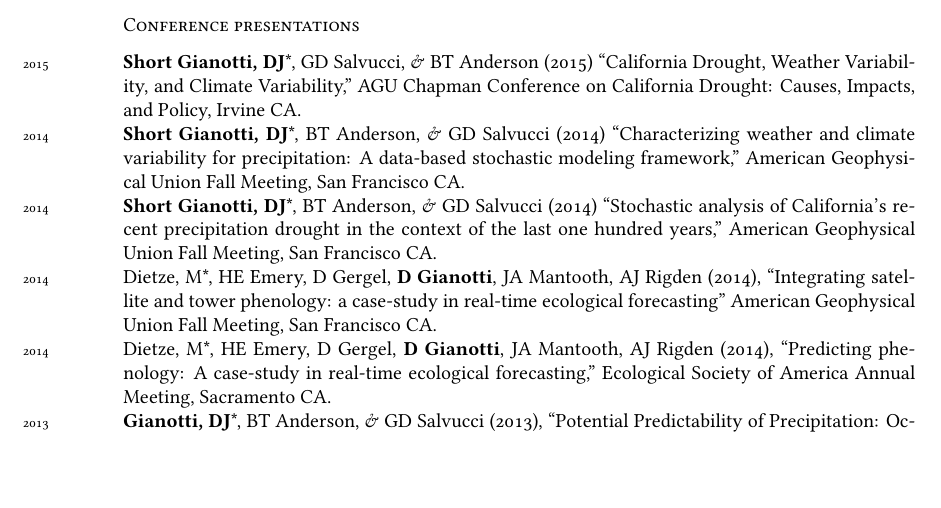
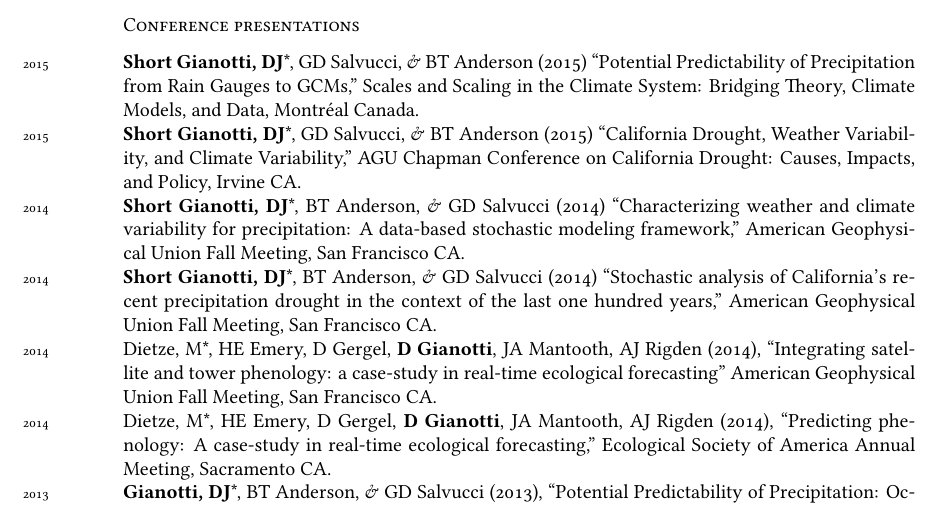
Before and after one commit to dgianotti/CV, a LaTeX CV (DJSG-CV.tex): part of page 2 of 4, cut so that both start at the same text, the shorter picture padded with empty space. Compiled offline with XeLaTeX; a missing font is replaced by an installed copy or a similar font.

Commit message:
Adds McGill presentation

```diff
--- a/DJSG-CV.tex
+++ b/DJSG-CV.tex
@@ -116,6 +116,8 @@ Stochastic Modeling $\cdot$ Statistical Representations of Variability
 
 \subsection*{Conference presentations}
 \noindent
+\years{2015}\textbf{Short Gianotti, DJ}*, GD Salvucci, \& BT Anderson (2015) ``Potential Predictability of Precipitation from Rain Gauges to
+GCMs,'' Scales and Scaling in the Climate System: Bridging Theory, Climate Models, and Data, Montr\'{e}al Canada.\\
 \years{2015}\textbf{Short Gianotti, DJ}*, GD Salvucci, \& BT Anderson (2015) ``California Drought, Weather Variability, and Climate Variability,'' AGU Chapman Conference on California Drought: Causes, Impacts, and Policy, Irvine CA.\\
 \years{2014}\textbf{Short Gianotti, DJ}*, BT Anderson, \& GD Salvucci (2014) ``Characterizing weather and climate variability for precipitation: A data-based stochastic modeling framework,'' American Geophysical Union Fall Meeting, San Francisco CA.\\
 \years{2014}\textbf{Short Gianotti, DJ}*, BT Anderson, \& GD Salvucci (2014) ``Stochastic analysis of California's recent precipitation drought in the context of the last one hundred years,'' American Geophysical Union Fall Meeting, San Francisco CA.\\
```
